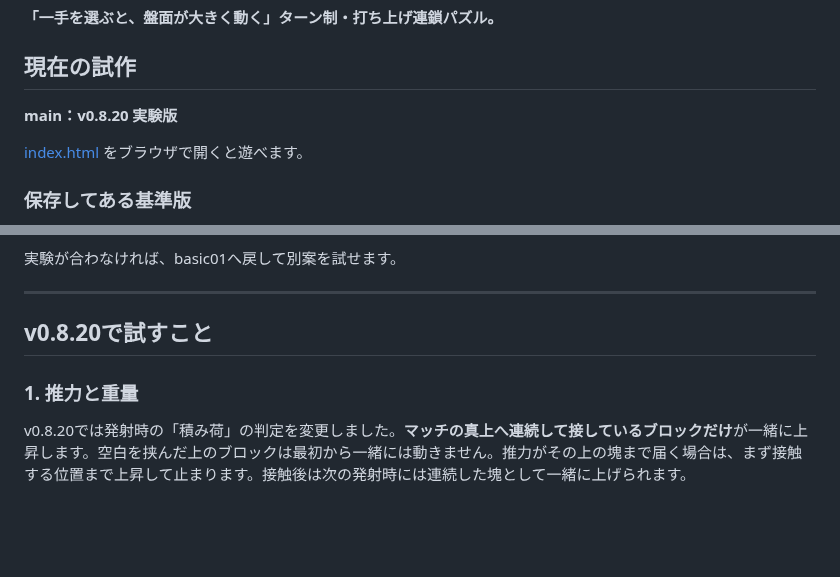
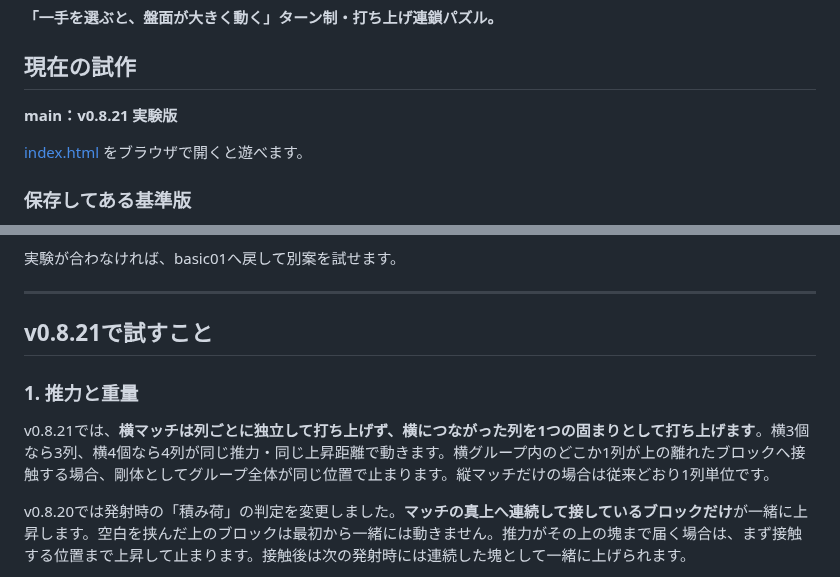
Before and after one commit to inowoo/metopon, a Markdown page: README.md, 2 parts joined by grey strips. GitHub-like rendering; blank space fills up the shorter version.

Commit message:
Document rigid horizontal launch groups in v0.8.21

```diff
--- a/README.md
+++ b/README.md
@@ -4,7 +4,7 @@
 
 ## 現在の試作
 
-**main：v0.8.20 実験版**
+**main：v0.8.21 実験版**
 
 [index.html](./index.html) をブラウザで開くと遊べます。
 
@@ -24,9 +24,11 @@
 
 ---
 
-## v0.8.20で試すこと
+## v0.8.21で試すこと
 
 ### 1. 推力と重量
+
+v0.8.21では、**横マッチは列ごとに独立して打ち上げず、横につながった列を1つの固まりとして打ち上げます**。横3個なら3列、横4個なら4列が同じ推力・同じ上昇距離で動きます。横グループ内のどこか1列が上の離れたブロックへ接触する場合、剛体としてグループ全体が同じ位置で止まります。縦マッチだけの場合は従来どおり1列単位です。
 
 v0.8.20では発射時の「積み荷」の判定を変更しました。**マッチの真上へ連続して接しているブロックだけ**が一緒に上昇します。空白を挟んだ上のブロックは最初から一緒には動きません。推力がその上の塊まで届く場合は、まず接触する位置まで上昇して止まります。接触後は次の発射時には連続した塊として一緒に上げられます。
 
```
